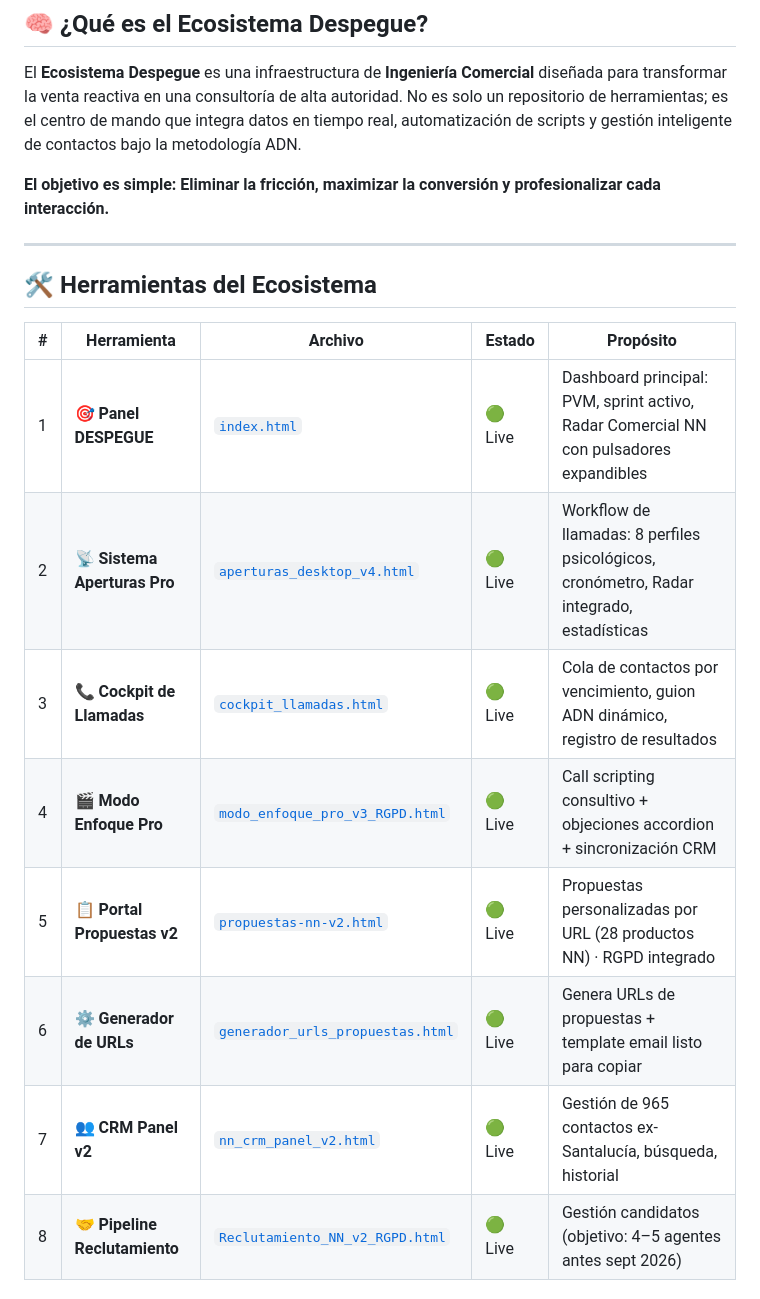
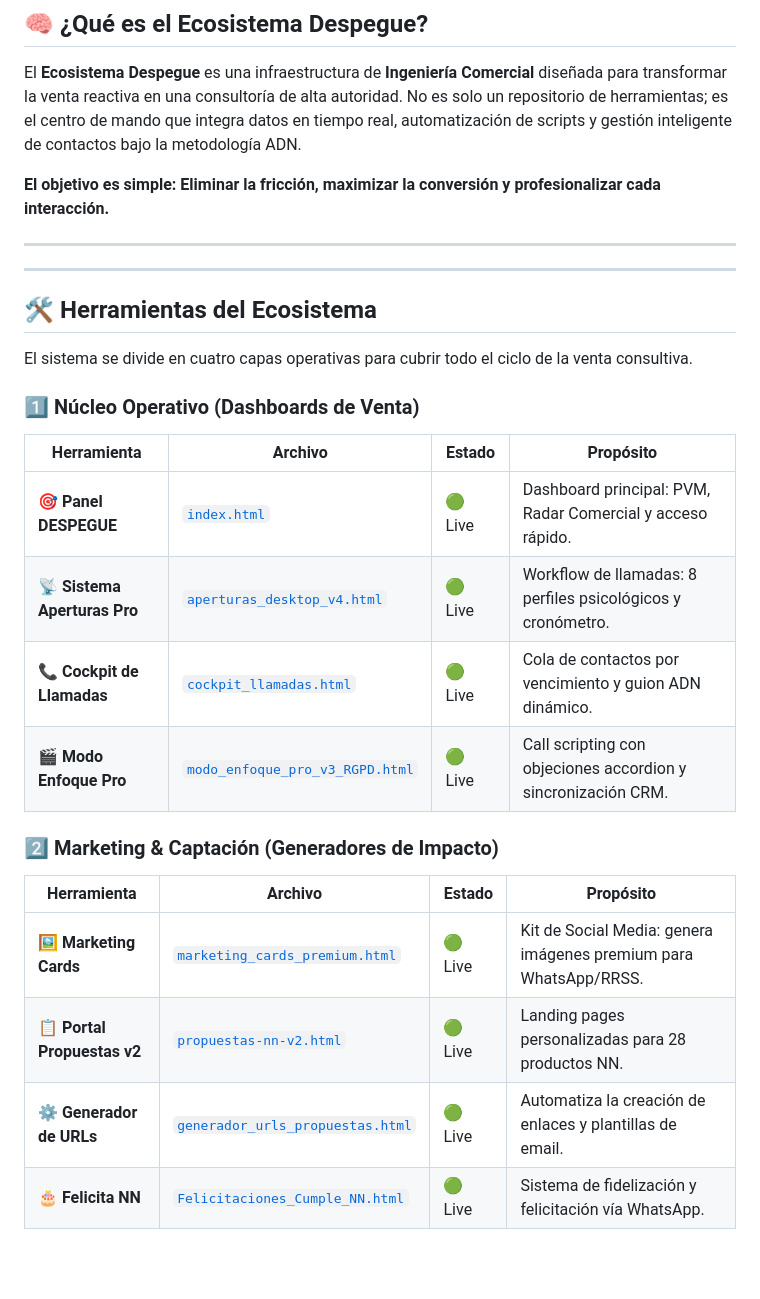
Before and after one commit to FedeFonta08/propuestas-nn, a Markdown page: README.md, the part around one of its changes. GitHub-like rendering; blank space fills up the shorter version.

Commit message:
Inventario completo de herramientas categorizado: Núcleo, Marketing, Inteligencia y Simuladores

```diff
--- a/README.md
+++ b/README.md
@@ -35,15 +35,25 @@ El **Ecosistema Despegue** es una infraestructura de **Ingeniería Comercial** d
 
 ---
 
+---
+
 ## 🛠️ Herramientas del Ecosistema
 
-| # | Herramienta | Archivo | Estado | Propósito |
-|---|-------------|---------|--------|-----------|
-| 1 | 🎯 **Panel DESPEGUE** | [`index.html`](https://fedefonta08.github.io/propuestas-nn/) | 🟢 Live | Dashboard principal: PVM, sprint activo, Radar Comercial NN con pulsadores expandibles |
-| 2 | 📡 **Sistema Aperturas Pro** | [`aperturas_desktop_v4.html`](https://fedefonta08.github.io/propuestas-nn/aperturas_desktop_v4.html) | 🟢 Live | Workflow de llamadas: 8 perfiles psicológicos, cronómetro, Radar integrado, estadísticas |
-| 3 | 📞 **Cockpit de Llamadas** | [`cockpit_llamadas.html`](https://fedefonta08.github.io/propuestas-nn/cockpit_llamadas.html) | 🟢 Live | Cola de contactos por vencimiento, guion ADN dinámico, registro de resultados |
-| 4 | 🎬 **Modo Enfoque Pro** | [`modo_enfoque_pro_v3_RGPD.html`](https://fedefonta08.github.io/propuestas-nn/modo_enfoque_pro_v3_RGPD.html) | 🟢 Live | Call scripting consultivo + objeciones accordion + sincronización CRM |
-| 5 | 📋 **Portal Propuestas v2** | [`propuestas-nn-v2.html`](https://fedefonta08.github.io/propuestas-nn/propuestas-nn-v2.html) | 🟢 Live | Propuestas personalizadas por URL (28 productos NN) · RGPD integrado |
-| 6 | ⚙️ **Generador de URLs** | [`generador_urls_propuestas.html`](https://fedefonta08.github.io/propuestas-nn/generador_urls_propuestas.html) | 🟢 Live | Genera URLs de propuestas + template email listo para copiar |
-| 7 | 👥 **CRM Panel v2** | [`nn_crm_panel_v2.html`](https://fedefonta08.github.io/propuestas-nn/nn_crm_panel_v2.html) | 🟢 Live | Gestión de 965 contactos ex-Santalucía, búsqueda, historial |
-| 8 | 🤝 **Pipeline Reclutamiento** | [`Reclutamiento_NN_v2_RGPD.html`](https://fedefonta08.github.io/propuestas-nn/Reclutamiento_NN_v2_RGPD.html) | 🟢 Live | Gestión candidatos (objetivo: 4–5 agentes antes sept 2026) |
+El sistema se divide en cuatro capas operativas para cubrir todo el ciclo de la venta consultiva.
+
+### 1️⃣ Núcleo Operativo (Dashboards de Venta)
+| Herramienta | Archivo | Estado | Propósito |
+|-------------|---------|--------|-----------|
+| 🎯 **Panel DESPEGUE** | [`index.html`](https://fedefonta08.github.io/propuestas-nn/) | 🟢 Live | Dashboard principal: PVM, Radar Comercial y acceso rápido. |
+| 📡 **Sistema Aperturas Pro** | [`aperturas_desktop_v4.html`](https://fedefonta08.github.io/propuestas-nn/aperturas_desktop_v4.html) | 🟢 Live | Workflow de llamadas: 8 perfiles psicológicos y cronómetro. |
+| 📞 **Cockpit de Llamadas** | [`cockpit_llamadas.html`](https://fedefonta08.github.io/propuestas-nn/cockpit_llamadas.html) | 🟢 Live | Cola de contactos por vencimiento y guion ADN dinámico. |
+| 🎬 **Modo Enfoque Pro** | [`modo_enfoque_pro_v3_RGPD.html`](https://fedefonta08.github.io/propuestas-nn/modo_enfoque_pro_v3_RGPD.html) | 🟢 Live | Call scripting con objeciones accordion y sincronización CRM. |
+
+### 2️⃣ Marketing & Captación (Generadores de Impacto)
+| Herramienta | Archivo | Estado | Propósito |
+|-------------|---------|--------|-----------|
+| 🖼️ **Marketing Cards** | [`marketing_cards_premium.html`](https://fedefonta08.github.io/propuestas-nn/marketing_cards_premium.html) | 🟢 Live | Kit de Social Media: genera imágenes premium para WhatsApp/RRSS. |
+| 📋 **Portal Propuestas v2** | [`propuestas-nn-v2.html`](https://fedefonta08.github.io/propuestas-nn/propuestas-nn-v2.html) | 🟢 Live | Landing pages personalizadas para 28 productos NN. |
+| ⚙️ **Generador de URLs** | [`generador_urls_propuestas.html`](https://fedefonta08.github.io/propuestas-nn/generador_urls_propuestas.html) | 🟢 Live | Automatiza la creación de enlaces y plantillas de email. |
+| 🎂 **Felicita NN** | [`Felicitaciones_Cumple_NN.html`](https://fedefonta08.github.io/propuestas-nn/Scripts_Herramientas/Felicitaciones_Cumple_NN.html) | 🟢 Live | Sistema de fidelización y felicitación vía WhatsApp. |
+
```
Also changed, not shown: other parts of README.md (+14 -0 lines).
